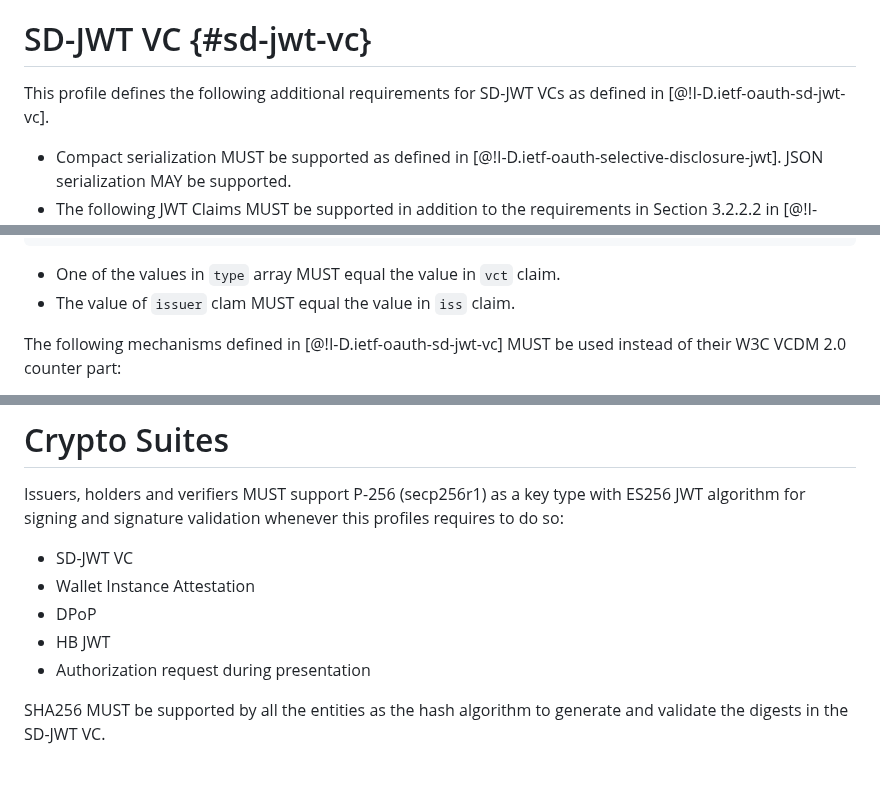
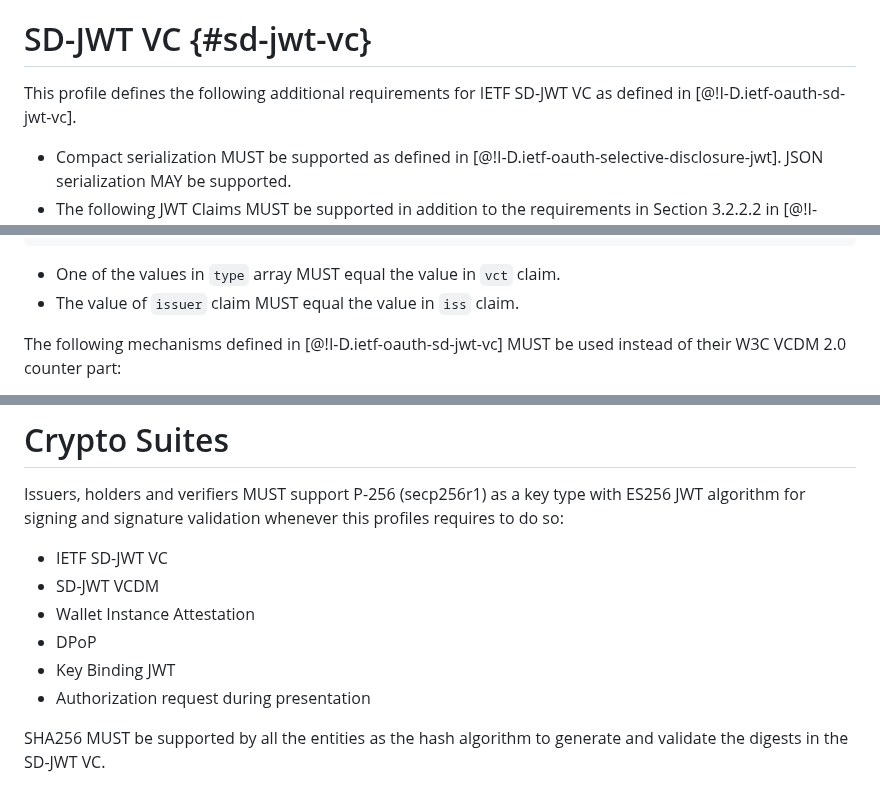
Before and after one commit to openid/oid4vc-haip-sd-jwt-vc, a Markdown page: openid4vc-high-assurance-interoperability-profile-sd-jwt-vc-1_0.md, 3 parts joined by grey strips. Rendered like a GitHub page.

Commit message:
Apply suggestions from code review
Co-authored-by: Jan Vereecken <jan.vereecken@hey.com>

````diff
--- a/openid4vc-high-assurance-interoperability-profile-sd-jwt-vc-1_0.md
+++ b/openid4vc-high-assurance-interoperability-profile-sd-jwt-vc-1_0.md
@@ -223,7 +223,7 @@ To authenticate the user, subject identifier in a Self-Issued ID Token MUST be u
 
 # SD-JWT VC {#sd-jwt-vc}
 
-This profile defines the following additional requirements for SD-JWT VCs as defined in [@!I-D.ietf-oauth-sd-jwt-vc].
+This profile defines the following additional requirements for IETF SD-JWT VC as defined in [@!I-D.ietf-oauth-sd-jwt-vc].
 
 * Compact serialization MUST be supported as defined in [@!I-D.ietf-oauth-selective-disclosure-jwt]. JSON serialization MAY be supported.
 * The following JWT Claims MUST be supported in addition to the requirements in Section 3.2.2.2 in [@!I-D.ietf-oauth-sd-jwt-vc]:
@@ -327,7 +327,7 @@ The following is a non-normative example of how an unsecured payload of an SD-JW
 ```
 
 * One of the values in `type` array MUST equal the value in `vct` claim.
-* The value of `issuer` clam MUST equal the value in `iss` claim.
+* The value of `issuer` claim MUST equal the value in `iss` claim.
 
 The following mechanisms defined in [@!I-D.ietf-oauth-sd-jwt-vc] MUST be used instead of their W3C VCDM 2.0 counter part:
 
@@ -340,10 +340,11 @@ The following mechanisms defined in [@!I-D.ietf-oauth-sd-jwt-vc] MUST be used in
 
 Issuers, holders and verifiers MUST support P-256 (secp256r1) as a key type with ES256 JWT algorithm for signing and signature validation whenever this profiles requires to do so:
 
-* SD-JWT VC
+* IETF SD-JWT VC
+* SD-JWT VCDM
 * Wallet Instance Attestation
 * DPoP
-* HB JWT
+* Key Binding JWT
 * Authorization request during presentation
 
 SHA256 MUST be supported by all the entities as the hash algorithm to generate and validate the digests in the SD-JWT VC.
````
